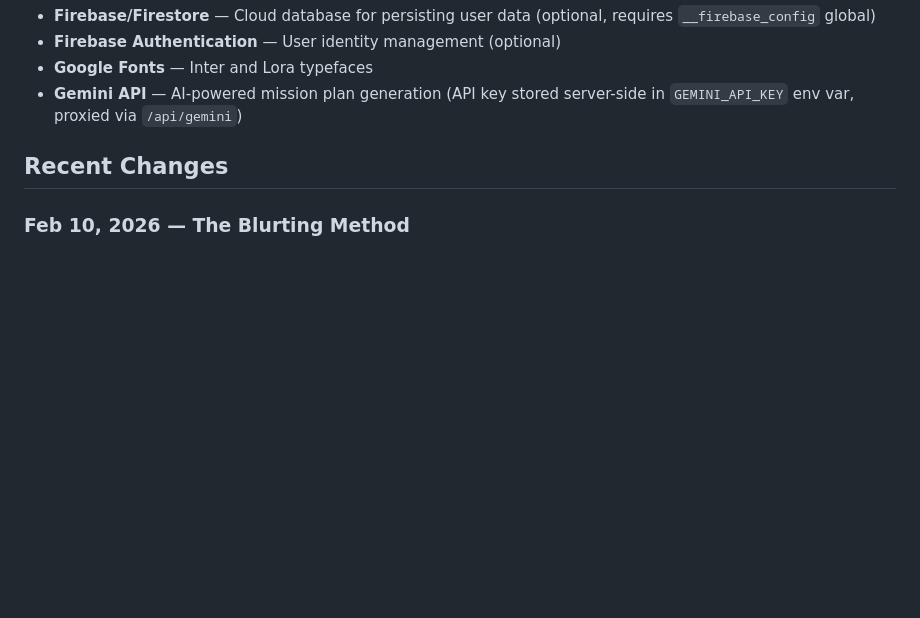
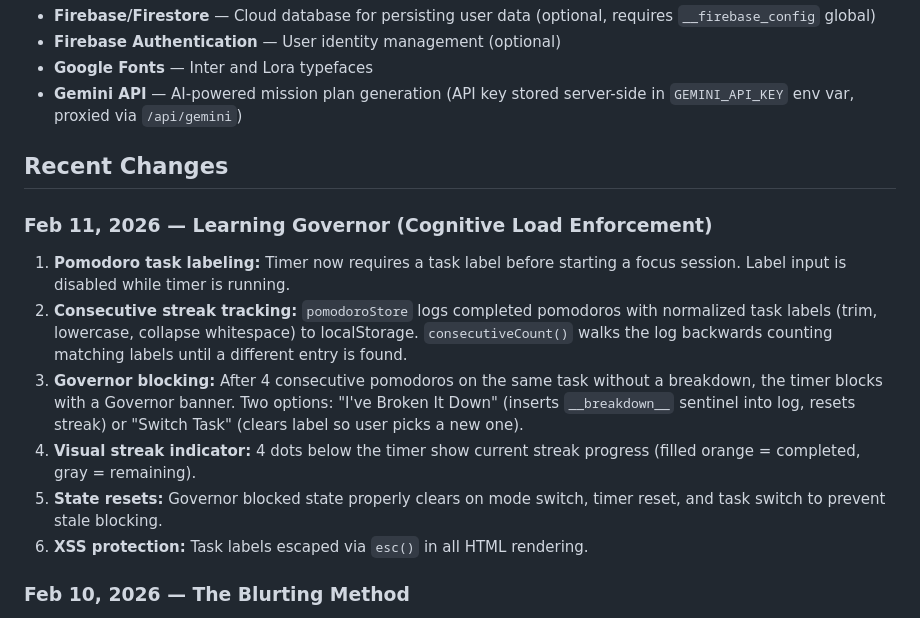
Before and after one commit to lourensbb/shiftglitch, a Markdown page: replit.md, the part around the change. GitHub-like rendering; blank space fills up the shorter version.

Commit message:
Improve focus sessions by enforcing task breakdown and tracking progress
Implement Learning Governor with required task labels, streak tracking, and blocking after 4 consecutive sessions without breakdown.

Replit-Commit-Author: Agent
Replit-Commit-Session-Id: 352d7322-8566-499a-9434-1336eba19344
Replit-Commit-Checkpoint-Type: full_checkpoint
Replit-Commit-Event-Id: 06a3bfdb-63f8-429d-b8c0-5471fb9e37ba
Replit-Commit-Screenshot-Url: https://storage.googleapis.com/screenshot-production-us-central1/b5334299-5744-414f-a9ca-149ecb28cf53/352d7322-8566-499a-9434-1336eba19344/HJ7myJh
Replit-Helium-Checkpoint-Created: true

```diff
--- a/replit.md
+++ b/replit.md
@@ -67,6 +67,14 @@ Preferred communication style: Simple, everyday language.
 
 ## Recent Changes
 
+### Feb 11, 2026 — Learning Governor (Cognitive Load Enforcement)
+1. **Pomodoro task labeling:** Timer now requires a task label before starting a focus session. Label input is disabled while timer is running.
+2. **Consecutive streak tracking:** `pomodoroStore` logs completed pomodoros with normalized task labels (trim, lowercase, collapse whitespace) to localStorage. `consecutiveCount()` walks the log backwards counting matching labels until a different entry is found.
+3. **Governor blocking:** After 4 consecutive pomodoros on the same task without a breakdown, the timer blocks with a Governor banner. Two options: "I've Broken It Down" (inserts `__breakdown__` sentinel into log, resets streak) or "Switch Task" (clears label so user picks a new one).
+4. **Visual streak indicator:** 4 dots below the timer show current streak progress (filled orange = completed, gray = remaining).
+5. **State resets:** Governor blocked state properly clears on mode switch, timer reset, and task switch to prevent stale blocking.
+6. **XSS protection:** Task labels escaped via `esc()` in all HTML rendering.
+
 ### Feb 10, 2026 — The Blurting Method
 1. **Blurting Method feature:** New "Blurt" section added to navigation. An active recall study tool where students read notes, hide them, write everything they remember, then compare to fill in gaps.
 2. **Four-phase flow:** List (manage sessions) → Read (enter source notes) → Blurt (recall from memory in dark mode UI) → Compare (side-by-side source vs recall, with orange-highlighted gap-filling textarea).
```
